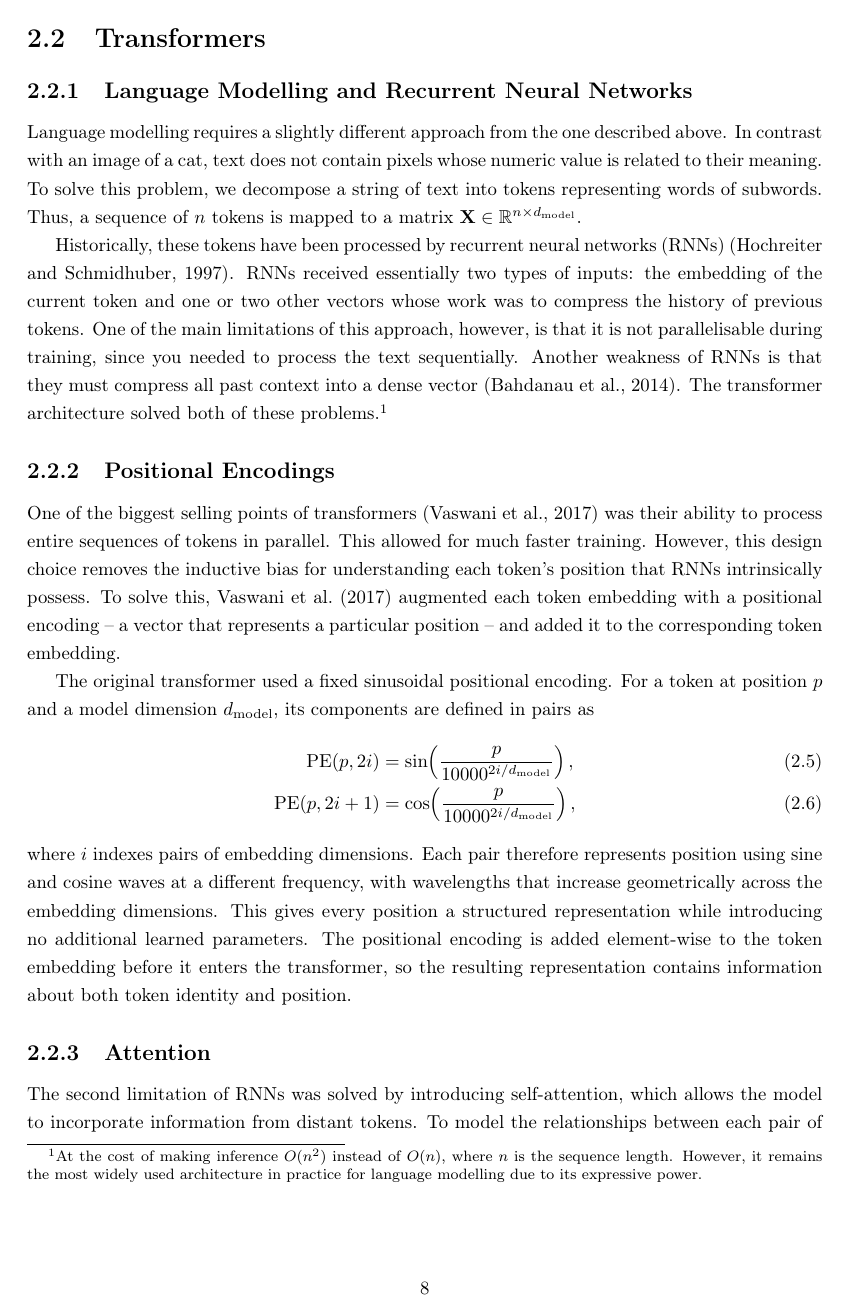
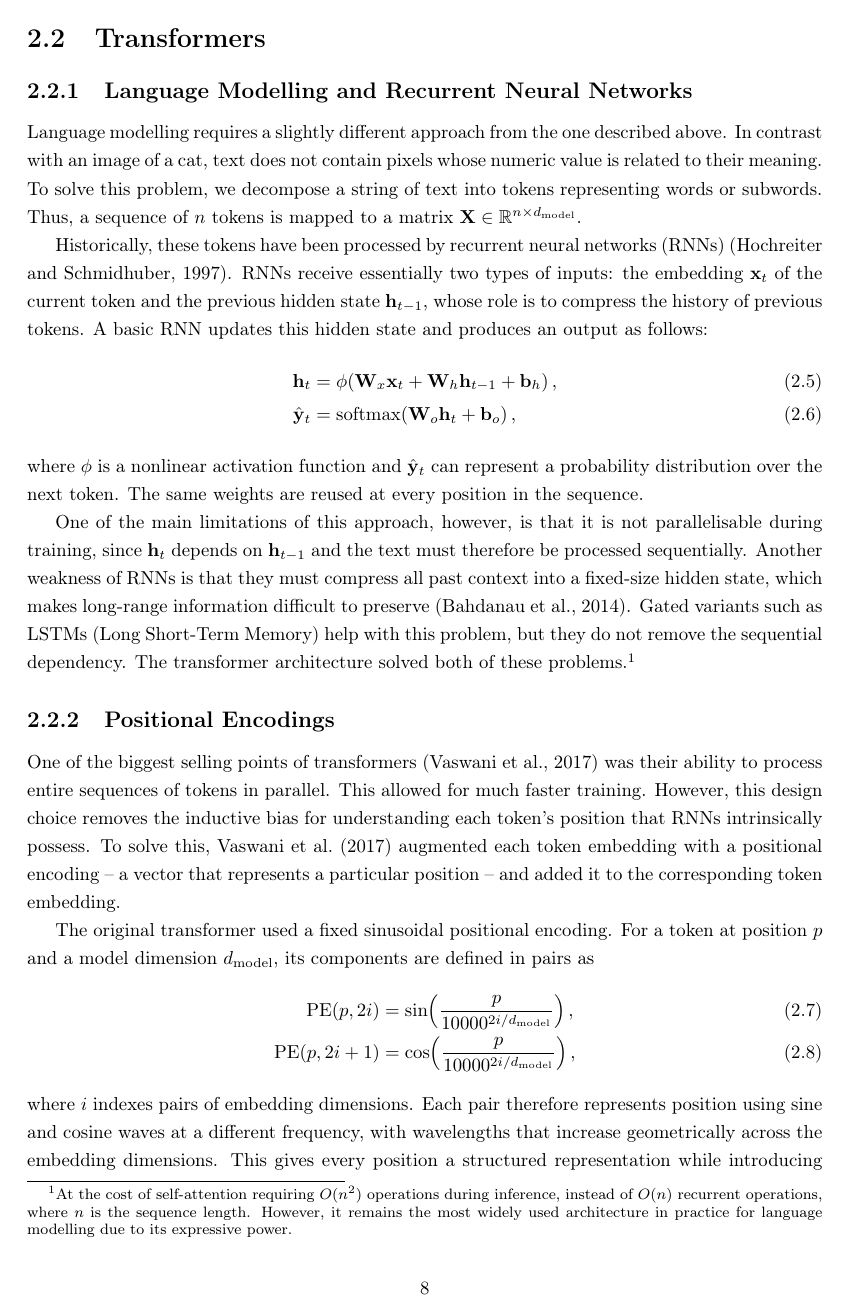
Before and after one commit to Pabloo22/msc_thesis, a LaTeX thesis (MSc_Report/project_report - pg.tex, which reads MSc_Report/chapters/02-Background.tex): page 11 of 36. Compiled offline with pdfLaTeX.

Commit message:
Add formulas to RNN section and improve flow

```diff
--- a/MSc_Report/chapters/02-Background.tex
+++ b/MSc_Report/chapters/02-Background.tex
@@ -53,9 +53,21 @@ where $t$ is the optimization step and $\eta>0$ is the learning rate. In practic
 \subsection{Language Modelling and Recurrent Neural Networks}
 \label{subsec:rnns}
 
-Language modelling requires a slightly different approach from the one described above. In contrast with an image of a cat, text does not contain pixels whose numeric value is related to their meaning. To solve this problem, we decompose a string of text into tokens representing words of subwords. Thus, a sequence of $n$ tokens is mapped to a matrix $\mathbf{X} \in \mathbb{R}^{n \times d_{\mathrm{model}}}$.
+Language modelling requires a slightly different approach from the one described above. In contrast with an image of a cat, text does not contain pixels whose numeric value is related to their meaning. To solve this problem, we decompose a string of text into tokens representing words or subwords. Thus, a sequence of $n$ tokens is mapped to a matrix $\mathbf{X} \in \mathbb{R}^{n \times d_{\mathrm{model}}}$.
 
-Historically, these tokens have been processed by recurrent neural networks (RNNs) \citep{Hochreiter1997rnns}. RNNs received essentially two types of inputs: the embedding of the current token and one or two other vectors whose work was to compress the history of previous tokens. One of the main limitations of this approach, however, is that it is not parallelisable during training, since you needed to process the text sequentially. Another weakness of RNNs is that they must compress all past context into a dense vector \citep{Bahdanau2014NeuralMT}. The transformer architecture solved both of these problems.\footnote{At the cost of making inference $O(n^2)$ instead of $O(n)$, where $n$ is the sequence length. However, it remains the most widely used architecture in practice for language modelling due to its expressive power.}
+Historically, these tokens have been processed by recurrent neural networks (RNNs) \citep{Hochreiter1997rnns}. RNNs receive essentially two types of inputs: the embedding $\mathbf{x}_t$ of the current token and the previous hidden state $\mathbf{h}_{t-1}$, whose role is to compress the history of previous tokens. A basic RNN updates this hidden state and produces an output as follows:
+\begin{align}
+    \mathbf{h}_t
+    &= \phi\!\left(\mathbf{W}_x\mathbf{x}_t
+       + \mathbf{W}_h\mathbf{h}_{t-1} + \mathbf{b}_h\right), \\
+    \hat{\mathbf{y}}_t
+    &= \operatorname{softmax}\!\left(\mathbf{W}_o\mathbf{h}_t
+       + \mathbf{b}_o\right),
+    \label{eq:rnn_update}
+\end{align}
+where $\phi$ is a nonlinear activation function and $\hat{\mathbf{y}}_t$ can represent a probability distribution over the next token. The same weights are reused at every position in the sequence.
+
+One of the main limitations of this approach, however, is that it is not parallelisable during training, since $\mathbf{h}_t$ depends on $\mathbf{h}_{t-1}$ and the text must therefore be processed sequentially. Another weakness of RNNs is that they must compress all past context into a fixed-size hidden state, which makes long-range information difficult to preserve \citep{Bahdanau2014NeuralMT}. Gated variants such as LSTMs (Long Short-Term Memory) help with this problem, but they do not remove the sequential dependency. The transformer architecture solved both of these problems.\footnote{At the cost of self-attention requiring $O(n^2)$ operations during inference, instead of $O(n)$ recurrent operations, where $n$ is the sequence length. However, it remains the most widely used architecture in practice for language modelling due to its expressive power.}
 
 \subsection{Positional Encodings}
 One of the biggest selling points of transformers \citep{vaswani2017attention} was their ability to process entire sequences of tokens in parallel. This allowed for much faster training. However, this design choice removes the inductive bias for understanding each token's position that RNNs intrinsically possess. To solve this, \cite{vaswani2017attention} augmented each token embedding with a positional encoding -- a vector that represents a particular position -- and added it to the corresponding token embedding.
```
Also changed, not shown: MSc_Report/chapters/02-Background.tex (2 more changed lines).
